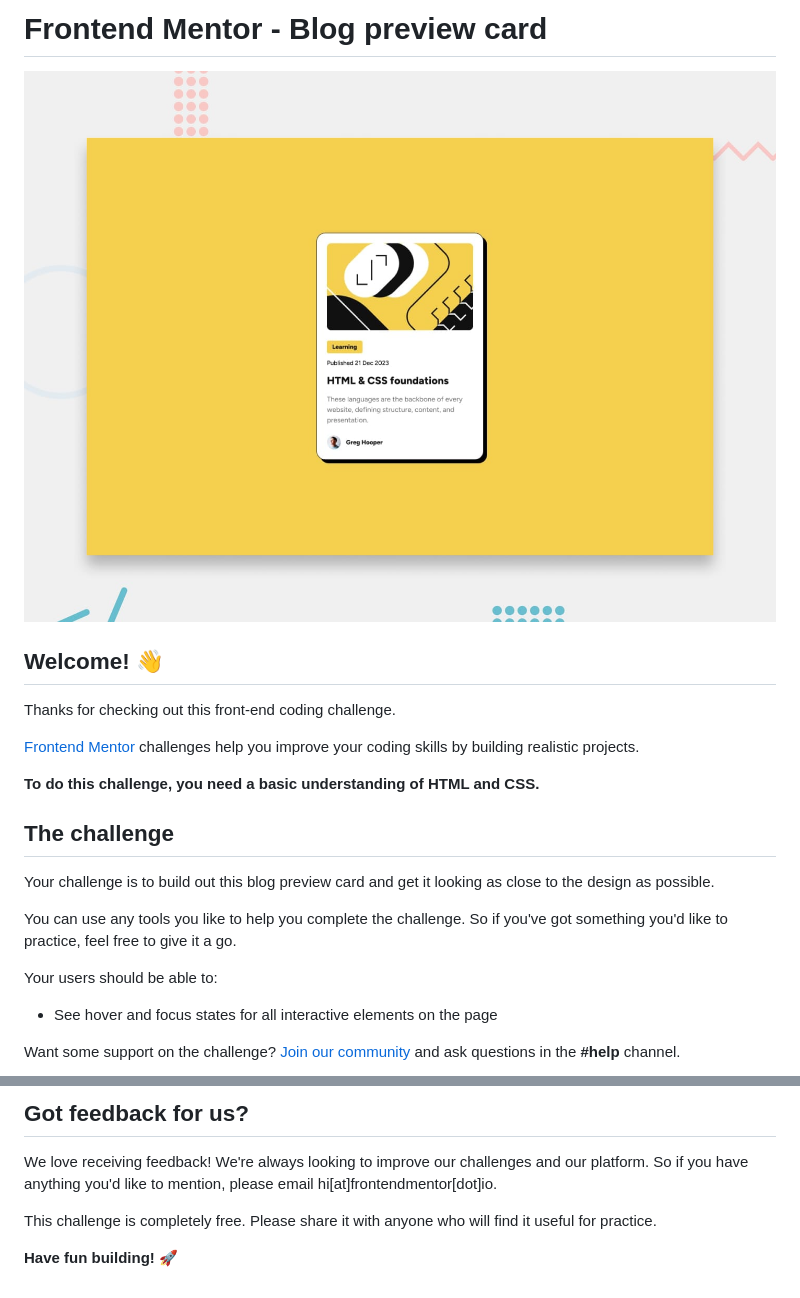
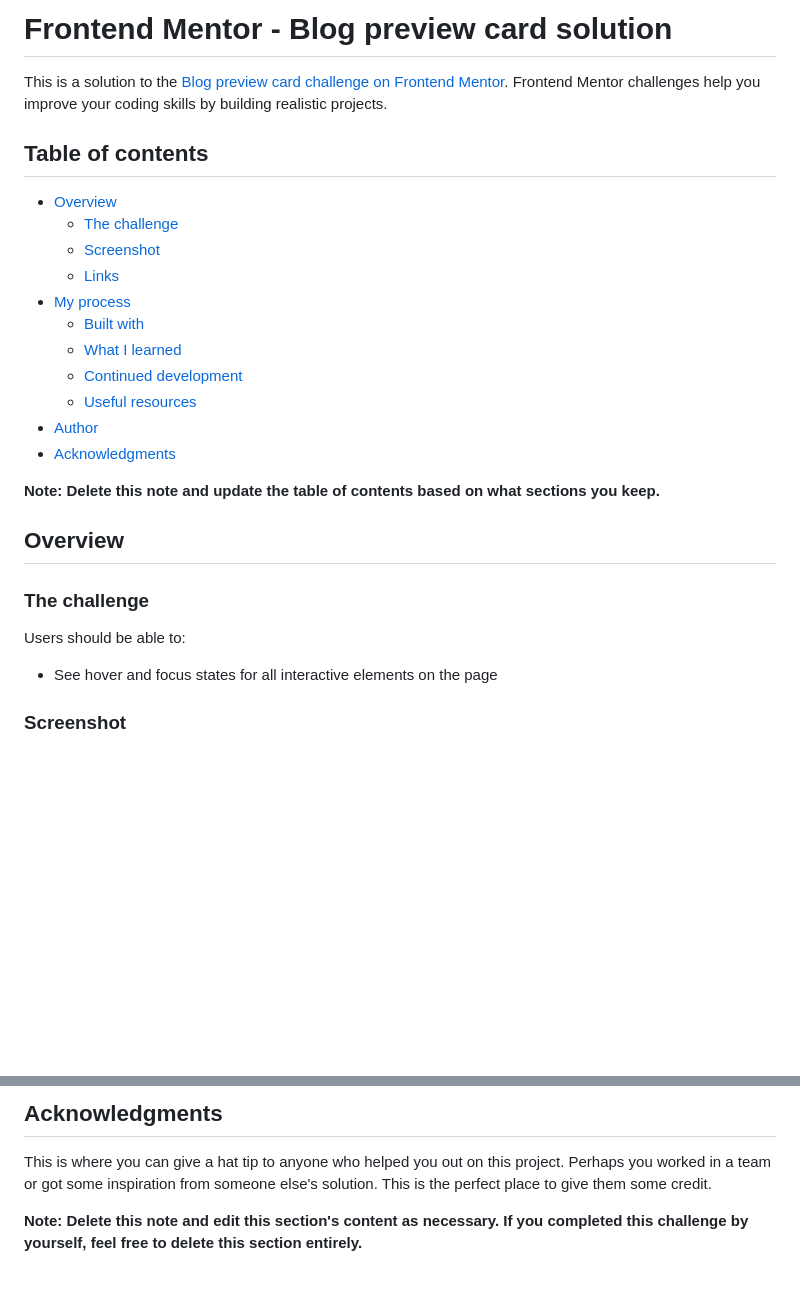
Before and after one commit to MellTins/Previa-do-nome-em-card, a Markdown page: README.md, 2 parts joined by grey strips. Rendered like a GitHub page; blank space fills up the shorter version.

```diff
--- a/README.md
+++ b/README.md
@@ -1,24 +1,30 @@
-# Frontend Mentor - Blog preview card
+# Frontend Mentor - Blog preview card solution
 
-![Design preview for the Blog preview card coding challenge](./design/desktop-preview.jpg)
+This is a solution to the [Blog preview card challenge on Frontend Mentor](https://www.frontendmentor.io/challenges/blog-preview-card-ckPaj01IcS). Frontend Mentor challenges help you improve your coding skills by building realistic projects.
 
-## Welcome! 👋
+## Table of contents
 
-Thanks for checking out this front-end coding challenge.
+- [Overview](#overview)
+  - [The challenge](#the-challenge)
+  - [Screenshot](#screenshot)
+  - [Links](#links)
+- [My process](#my-process)
+  - [Built with](#built-with)
+  - [What I learned](#what-i-learned)
+  - [Continued development](#continued-development)
+  - [Useful resources](#useful-resources)
+- [Author](#author)
+- [Acknowledgments](#acknowledgments)
 
-[Frontend Mentor](https://www.frontendmentor.io) challenges help you improve your coding skills by building realistic projects.
+**Note: Delete this note and update the table of contents based on what sections you keep.**
 
-**To do this challenge, you need a basic understanding of HTML and CSS.**
+## Overview
 
-## The challenge
+### The challenge
 
-Your challenge is to build out this blog preview card and get it looking as close to the design as possible.
-
-You can use any tools you like to help you complete the challenge. So if you've got something you'd like to practice, feel free to give it a go.
-
-Your users should be able to:
+Users should be able to:
 
 - See hover and focus states for all interactive elements on the page
 
-Want some support on the challenge? [Join our community](https://www.frontendmentor.io/community) and ask questions in the **#help** channel.
+### Screenshot
 
@@ -86,8 +105,6 @@ The more specific you are with your questions the more likely it is that another
 
-## Got feedback for us?
+## Acknowledgments
 
-We love receiving feedback! We're always looking to improve our challenges and our platform. So if you have anything you'd like to mention, please email hi[at]frontendmentor[dot]io.
+This is where you can give a hat tip to anyone who helped you out on this project. Perhaps you worked in a team or got some inspiration from someone else's solution. This is the perfect place to give them some credit.
 
-This challenge is completely free. Please share it with anyone who will find it useful for practice.
-
-**Have fun building!** 🚀
+**Note: Delete this note and edit this section's content as necessary. If you completed this challenge by yourself, feel free to delete this section entirely.**
```
Also changed, not shown: other parts of README.md (+49 -36 lines).
